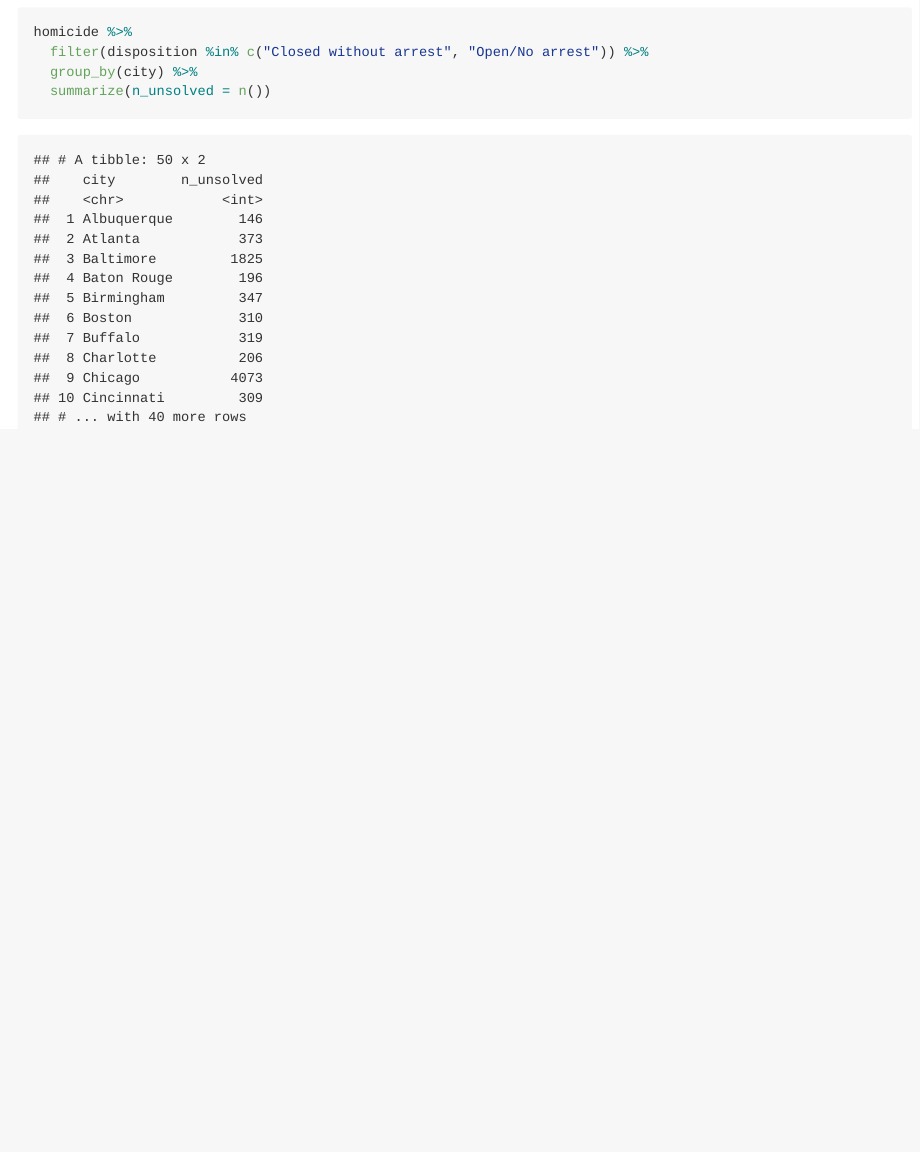
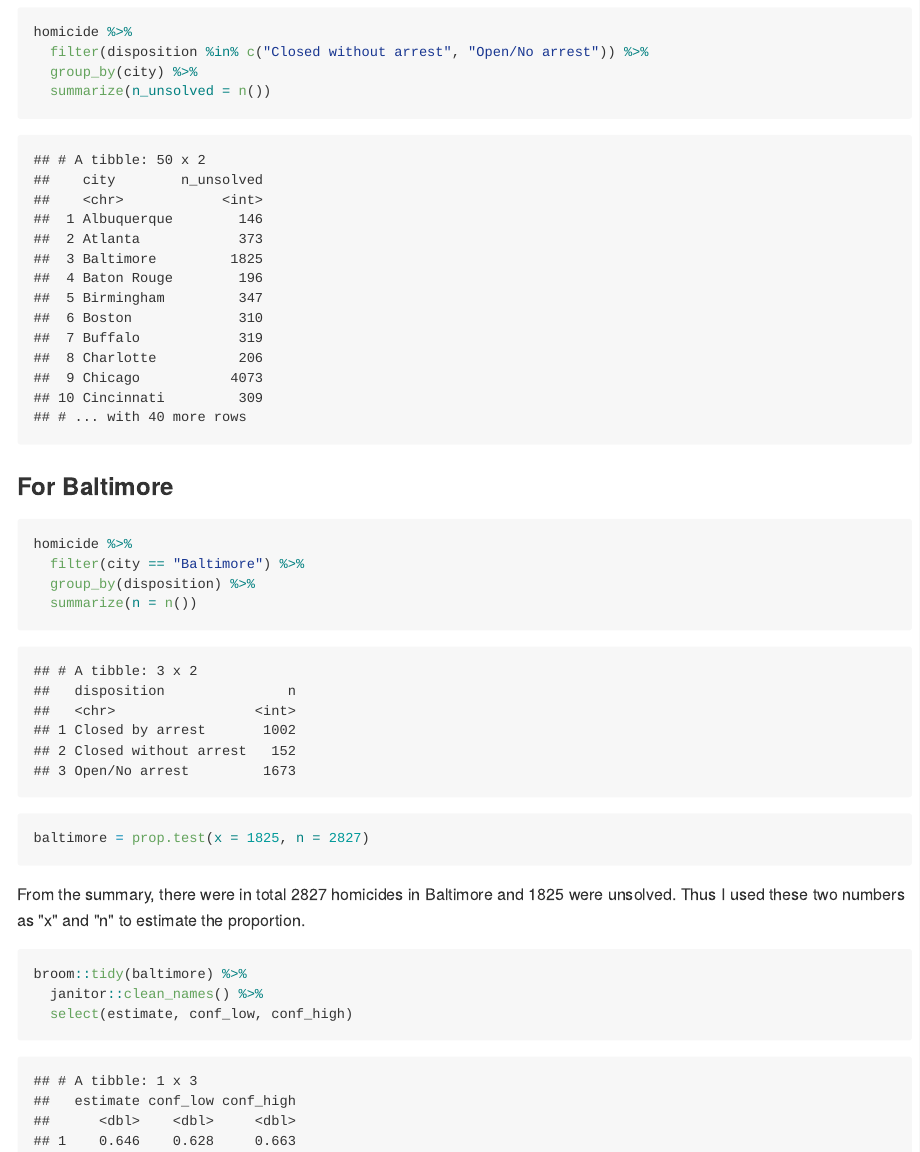
Before and after one commit to Mayazhang/p8105_hw5_xz2788, an R Markdown document (p8105_hw5_xz2788.Rmd): the page in a window 1100 px wide, from 3260 px down. The pictures show the output file p8105_hw5_xz2788.md that the author committed with the source, drawn offline in the style of GitHub.

Commit message:
estimate the proportion of unsolved ones in Baltimore

````diff
--- a/p8105_hw5_xz2788.Rmd
+++ b/p8105_hw5_xz2788.Rmd
@@ -111,3 +111,22 @@ homicide %>%
   summarize(n_unsolved = n())
 
 ```
+
+### For Baltimore
+
+```{r esti_prop}
+homicide %>%
+  filter(city == "Baltimore") %>%
+  group_by(disposition) %>%
+  summarize(n = n())
+
+baltimore = prop.test(x = 1825, n = 2827)
+```
+
+From the summary, there were in total `r 1002 + 152 + 1673` homicides in Baltimore and `r 152 + 1673` were unsolved. Thus I used these two numbers as "x" and "n" to estimate the proportion.
+
+```{r broom_tidy}
+broom::tidy(baltimore) %>%
+  janitor::clean_names() %>%
+  select(estimate, conf_low, conf_high)
+```
````
Also changed, not shown: p8105_hw5_xz2788.md.
